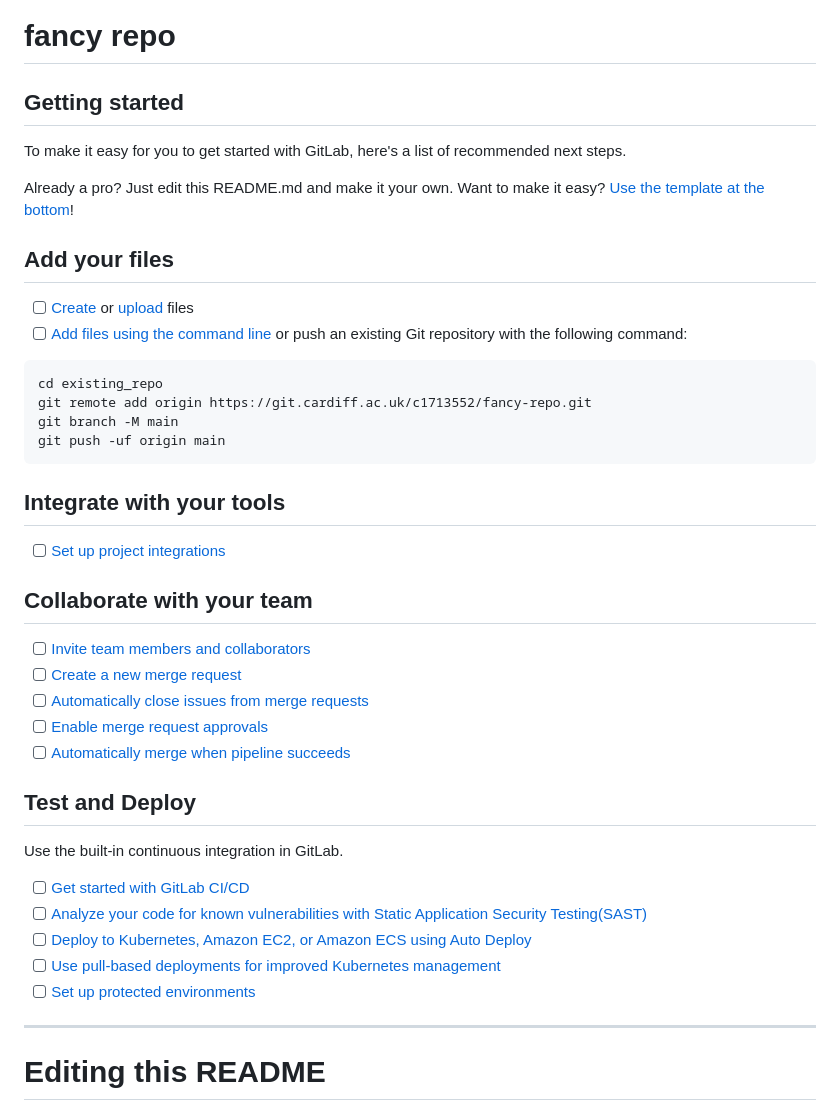
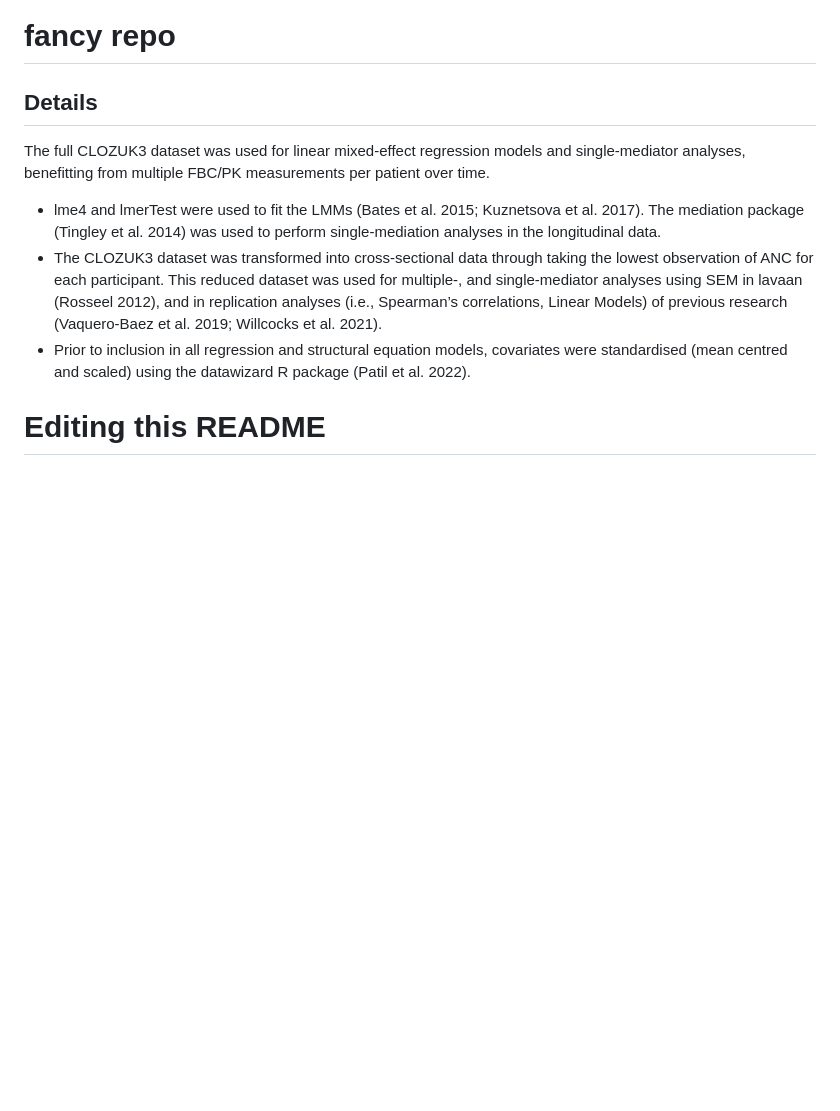
Before and after one commit to locksk/locksk.github.io, a Markdown page: README.md, the part around the change. GitHub-like rendering; blank space fills up the shorter version.

````diff
--- a/README.md
+++ b/README.md
@@ -2,47 +2,13 @@
 
 
 
-## Getting started
+## Details
 
-To make it easy for you to get started with GitLab, here's a list of recommended next steps.
+The full CLOZUK3 dataset was used for linear mixed-effect regression models and single-mediator analyses, benefitting from multiple FBC/PK measurements per patient over time.
 
-Already a pro? Just edit this README.md and make it your own. Want to make it easy? [Use the template at the bottom](#editing-this-readme)!
-
-## Add your files
-
-- [ ] [Create](https://docs.gitlab.com/ee/user/project/repository/web_editor.html#create-a-file) or [upload](https://docs.gitlab.com/ee/user/project/repository/web_editor.html#upload-a-file) files
-- [ ] [Add files using the command line](https://docs.gitlab.com/ee/gitlab-basics/add-file.html#add-a-file-using-the-command-line) or push an existing Git repository with the following command:
-
-```
-cd existing_repo
-git remote add origin https://git.cardiff.ac.uk/c1713552/fancy-repo.git
-git branch -M main
-git push -uf origin main
-```
-
-## Integrate with your tools
-
-- [ ] [Set up project integrations](https://git.cardiff.ac.uk/c1713552/fancy-repo/-/settings/integrations)
-
-## Collaborate with your team
-
-- [ ] [Invite team members and collaborators](https://docs.gitlab.com/ee/user/project/members/)
-- [ ] [Create a new merge request](https://docs.gitlab.com/ee/user/project/merge_requests/creating_merge_requests.html)
-- [ ] [Automatically close issues from merge requests](https://docs.gitlab.com/ee/user/project/issues/managing_issues.html#closing-issues-automatically)
-- [ ] [Enable merge request approvals](https://docs.gitlab.com/ee/user/project/merge_requests/approvals/)
-- [ ] [Automatically merge when pipeline succeeds](https://docs.gitlab.com/ee/user/project/merge_requests/merge_when_pipeline_succeeds.html)
-
-## Test and Deploy
-
-Use the built-in continuous integration in GitLab.
-
-- [ ] [Get started with GitLab CI/CD](https://docs.gitlab.com/ee/ci/quick_start/index.html)
-- [ ] [Analyze your code for known vulnerabilities with Static Application Security Testing(SAST)](https://docs.gitlab.com/ee/user/application_security/sast/)
-- [ ] [Deploy to Kubernetes, Amazon EC2, or Amazon ECS using Auto Deploy](https://docs.gitlab.com/ee/topics/autodevops/requirements.html)
-- [ ] [Use pull-based deployments for improved Kubernetes management](https://docs.gitlab.com/ee/user/clusters/agent/)
-- [ ] [Set up protected environments](https://docs.gitlab.com/ee/ci/environments/protected_environments.html)
-
-***
+* lme4 and lmerTest were used to fit the LMMs (Bates et al. 2015; Kuznetsova et al. 2017). The mediation package (Tingley et al. 2014) was used to perform single-mediation analyses in the longitudinal data.
+* The CLOZUK3 dataset was transformed into cross-sectional data through taking the lowest observation of ANC for each participant. This reduced dataset was used for multiple-, and single-mediator analyses using SEM in lavaan (Rosseel 2012), and in replication analyses (i.e., Spearman’s correlations, Linear Models) of previous research (Vaquero-Baez et al. 2019; Willcocks et al. 2021).
+* Prior to inclusion in all regression and structural equation models, covariates were standardised (mean centred and scaled) using the datawizard R package (Patil et al. 2022).
 
 # Editing this README
 
````
